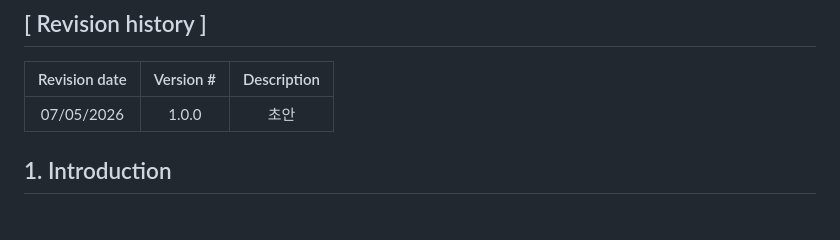
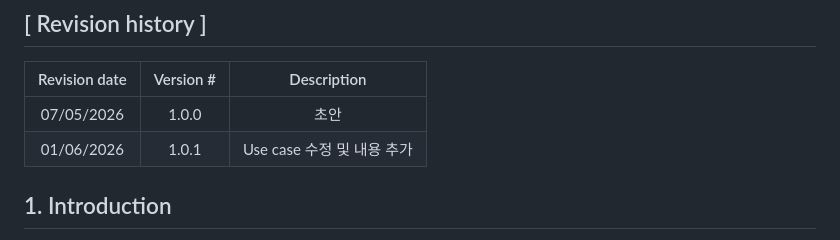
Before and after one commit to yun-15/Project_OS_2026, a Markdown page: Analysis_[22311907_도윤성].md, the part around one of its changes. Drawn GitHub-style.

```diff
--- a/Analysis_[22311907_도윤성].md
+++ b/Analysis_[22311907_도윤성].md
@@ -5,6 +5,7 @@
 | Revision date | Version # | Description |
 | :---: | :---: | :---: |
 |   07/05/2026  | 1.0.0 | 초안 |
+|   01/06/2026  | 1.0.1 | Use case 수정 및 내용 추가 |
 
 
 ## 1. Introduction
```
Also changed, not shown: other parts of Analysis_[22311907_도윤성].md (+3 -10 lines).
